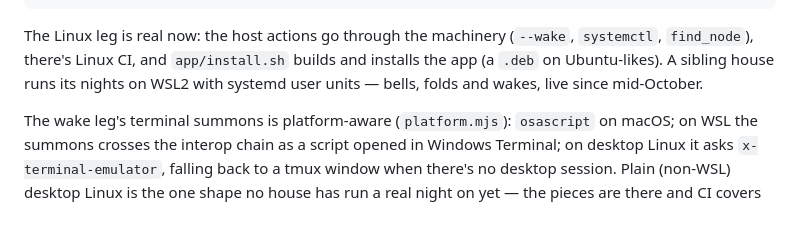
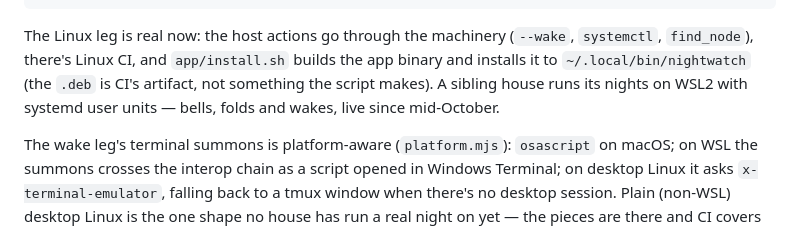
Before and after one commit to Hikari-Z/nightwatch, a Markdown page: docs/SETUP.md, the part around the change. Rendered like a GitHub page.

Commit message:
docs: install.sh installs the binary; the .deb is CI's artifact
Opus's read of #31: install.sh builds --no-bundle and installs
~/.local/bin/nightwatch (install.sh:55-64); it never makes a .deb.

Co-Authored-By: Claude Fable 5 <noreply@anthropic.com>

```diff
--- a/docs/SETUP.md
+++ b/docs/SETUP.md
@@ -137,9 +137,10 @@ WantedBy=default.target
 
 The Linux leg is real now: the host actions go through the machinery
 (`--wake`, `systemctl`, `find_node`), there's Linux CI, and
-`app/install.sh` builds and installs the app (a `.deb` on
-Ubuntu-likes). A sibling house runs its nights on WSL2 with systemd
-user units — bells, folds and wakes, live since mid-October.
+`app/install.sh` builds the app binary and installs it to
+`~/.local/bin/nightwatch` (the `.deb` is CI's artifact, not something
+the script makes). A sibling house runs its nights on WSL2 with
+systemd user units — bells, folds and wakes, live since mid-October.
 
 The wake leg's terminal summons is platform-aware (`platform.mjs`):
 `osascript` on macOS; on WSL the summons crosses the interop chain as
```
